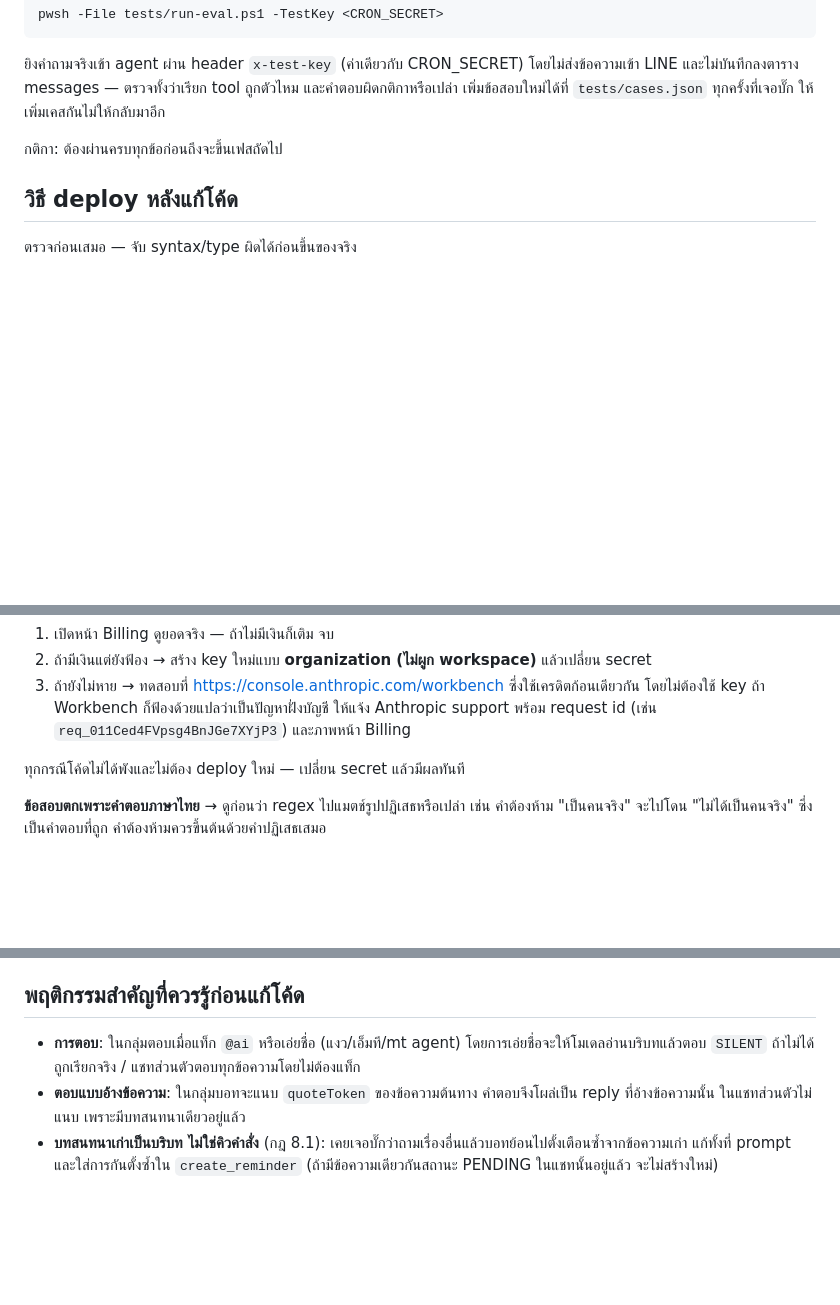
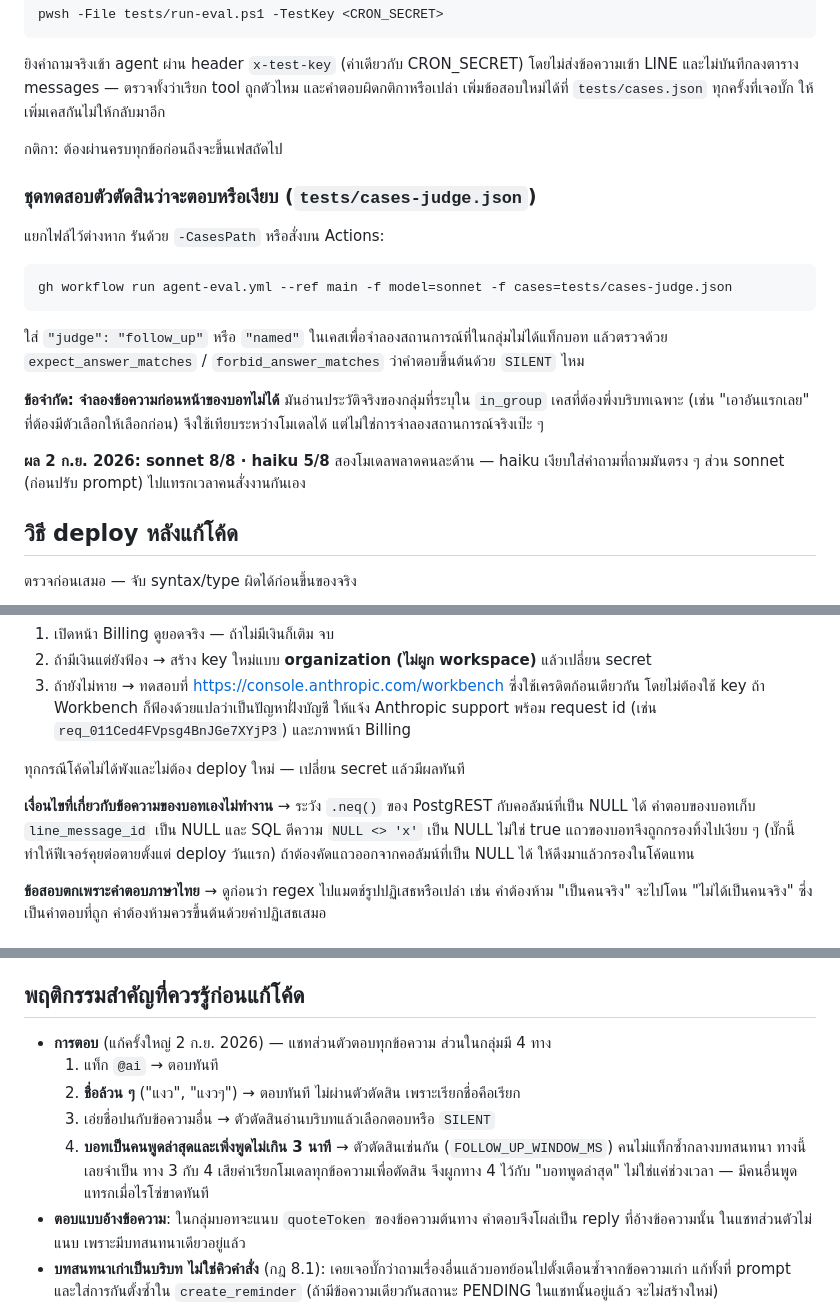
Before and after one commit to korrakottum-code/MT-Agent-1, a Markdown page: docs/HANDOFF.md, 3 parts joined by grey strips. Drawn GitHub-style; blank space fills up the shorter version.

````diff
--- a/docs/HANDOFF.md
+++ b/docs/HANDOFF.md
@@ -128,6 +128,24 @@ pwsh -File tests/run-eval.ps1 -TestKey <CRON_SECRET>
 
 กติกา: ต้องผ่านครบทุกข้อก่อนถึงจะขึ้นเฟสถัดไป
 
+### ชุดทดสอบตัวตัดสินว่าจะตอบหรือเงียบ (`tests/cases-judge.json`)
+
+แยกไฟล์ไว้ต่างหาก รันด้วย `-CasesPath` หรือสั่งบน Actions:
+
+```bash
+gh workflow run agent-eval.yml --ref main -f model=sonnet -f cases=tests/cases-judge.json
+```
+
+ใส่ `"judge": "follow_up"` หรือ `"named"` ในเคสเพื่อจำลองสถานการณ์ที่ในกลุ่มไม่ได้แท็กบอท
+แล้วตรวจด้วย `expect_answer_matches` / `forbid_answer_matches` ว่าคำตอบขึ้นต้นด้วย `SILENT` ไหม
+
+**ข้อจำกัด: จำลองข้อความก่อนหน้าของบอทไม่ได้** มันอ่านประวัติจริงของกลุ่มที่ระบุใน `in_group`
+เคสที่ต้องพึ่งบริบทเฉพาะ (เช่น "เอาอันแรกเลย" ที่ต้องมีตัวเลือกให้เลือกก่อน) จึงใช้เทียบระหว่างโมเดลได้
+แต่ไม่ใช่การจำลองสถานการณ์จริงเป๊ะ ๆ
+
+**ผล 2 ก.ย. 2026: sonnet 8/8 · haiku 5/8** สองโมเดลพลาดคนละด้าน — haiku เงียบใส่คำถามที่ถามมันตรง ๆ
+ส่วน sonnet (ก่อนปรับ prompt) ไปแทรกเวลาคนสั่งงานกันเอง
+
 ## วิธี deploy หลังแก้โค้ด
 
 ตรวจก่อนเสมอ — จับ syntax/type ผิดได้ก่อนขึ้นของจริง
@@ -255,6 +273,11 @@ pwsh -File tests/run-eval.ps1 -TestKey <CRON_SECRET> -Only tool-my-tasks
 
 ทุกกรณีโค้ดไม่ได้พังและไม่ต้อง deploy ใหม่ — เปลี่ยน secret แล้วมีผลทันที
 
+**เงื่อนไขที่เกี่ยวกับข้อความของบอทเองไม่ทำงาน** → ระวัง `.neq()` ของ PostgREST กับคอลัมน์ที่เป็น NULL ได้
+คำตอบของบอทเก็บ `line_message_id` เป็น NULL และ SQL ตีความ `NULL <> 'x'` เป็น NULL ไม่ใช่ true
+แถวของบอทจึงถูกกรองทิ้งไปเงียบ ๆ (บั๊กนี้ทำให้ฟีเจอร์คุยต่อตายตั้งแต่ deploy วันแรก)
+ถ้าต้องคัดแถวออกจากคอลัมน์ที่เป็น NULL ได้ ให้ดึงมาแล้วกรองในโค้ดแทน
+
 **ข้อสอบตกเพราะคำตอบภาษาไทย** → ดูก่อนว่า regex ไปแมตช์รูปปฏิเสธหรือเปล่า
 เช่น คำต้องห้าม "เป็นคนจริง" จะไปโดน "ไม่ได้เป็นคนจริง" ซึ่งเป็นคำตอบที่ถูก
 คำต้องห้ามควรขึ้นต้นด้วยคำปฏิเสธเสมอ
@@ -278,7 +301,14 @@ pwsh -File tests/run-eval.ps1 -TestKey <CRON_SECRET> -Only tool-my-tasks
 
 ## พฤติกรรมสำคัญที่ควรรู้ก่อนแก้โค้ด
 
-- **การตอบ**: ในกลุ่มตอบเมื่อแท็ก `@ai` หรือเอ่ยชื่อ (แงว/เอ็มที/mt agent) โดยการเอ่ยชื่อจะให้โมเดลอ่านบริบทแล้วตอบ `SILENT` ถ้าไม่ได้ถูกเรียกจริง / แชทส่วนตัวตอบทุกข้อความโดยไม่ต้องแท็ก
+- **การตอบ** (แก้ครั้งใหญ่ 2 ก.ย. 2026) — แชทส่วนตัวตอบทุกข้อความ ส่วนในกลุ่มมี 4 ทาง
+  1. แท็ก `@ai` → ตอบทันที
+  2. **ชื่อล้วน ๆ** ("แงว", "แงวๆ") → ตอบทันที ไม่ผ่านตัวตัดสิน เพราะเรียกชื่อคือเรียก
+  3. เอ่ยชื่อปนกับข้อความอื่น → ตัวตัดสินอ่านบริบทแล้วเลือกตอบหรือ `SILENT`
+  4. **บอทเป็นคนพูดล่าสุดและเพิ่งพูดไม่เกิน 3 นาที** → ตัวตัดสินเช่นกัน
+     (`FOLLOW_UP_WINDOW_MS`) คนไม่แท็กซ้ำกลางบทสนทนา ทางนี้เลยจำเป็น
+  ทาง 3 กับ 4 เสียค่าเรียกโมเดลทุกข้อความเพื่อตัดสิน จึงผูกทาง 4 ไว้กับ "บอทพูดล่าสุด"
+  ไม่ใช่แค่ช่วงเวลา — มีคนอื่นพูดแทรกเมื่อไรโซ่ขาดทันที
 - **ตอบแบบอ้างข้อความ**: ในกลุ่มบอทจะแนบ `quoteToken` ของข้อความต้นทาง คำตอบจึงโผล่เป็น reply ที่อ้างข้อความนั้น
   ในแชทส่วนตัวไม่แนบ เพราะมีบทสนทนาเดียวอยู่แล้ว
 - **บทสนทนาเก่าเป็นบริบท ไม่ใช่คิวคำสั่ง** (กฎ 8.1): เคยเจอบั๊กว่าถามเรื่องอื่นแล้วบอทย้อนไปตั้งเตือนซ้ำจากข้อความเก่า
````
Also changed, not shown: docs/PROGRESS.md (+11 -7 lines).
